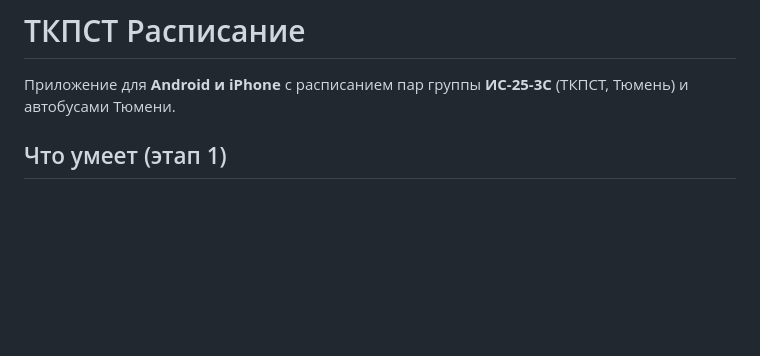
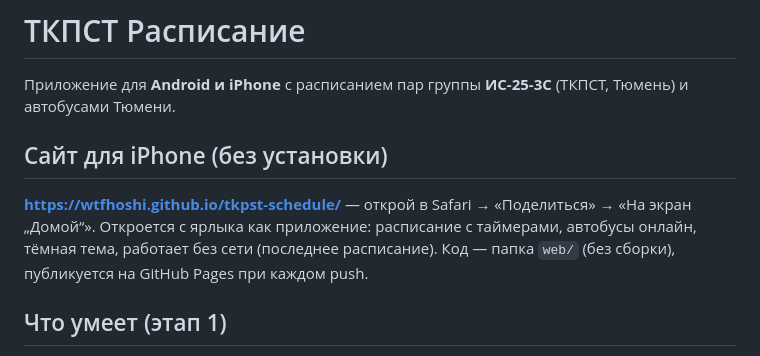
Before and after one commit to WTFHOSHI/tkpst-schedule, a Markdown page: README.md, the part around the change. Rendered like a GitHub page; blank space fills up the shorter version.

Commit message:
README: ссылка на сайт для iPhone
Co-Authored-By: Claude Opus 5.5 <noreply@anthropic.com>
Claude-Session: https://claude.ai/code/session_016HqwrNHvssRqa5NbbjtziK

```diff
--- a/README.md
+++ b/README.md
@@ -1,6 +1,12 @@
 # ТКПСТ Расписание
 
 Приложение для **Android и iPhone** с расписанием пар группы **ИС-25-3С** (ТКПСТ, Тюмень) и автобусами Тюмени.
+
+## Сайт для iPhone (без установки)
+
+**https://wtfhoshi.github.io/tkpst-schedule/** — открой в Safari → «Поделиться» → «На экран „Домой“».
+Откроется с ярлыка как приложение: расписание с таймерами, автобусы онлайн, тёмная тема, работает без сети (последнее расписание).
+Код — папка `web/` (без сборки), публикуется на GitHub Pages при каждом push.
 
 ## Что умеет (этап 1)
 
```
